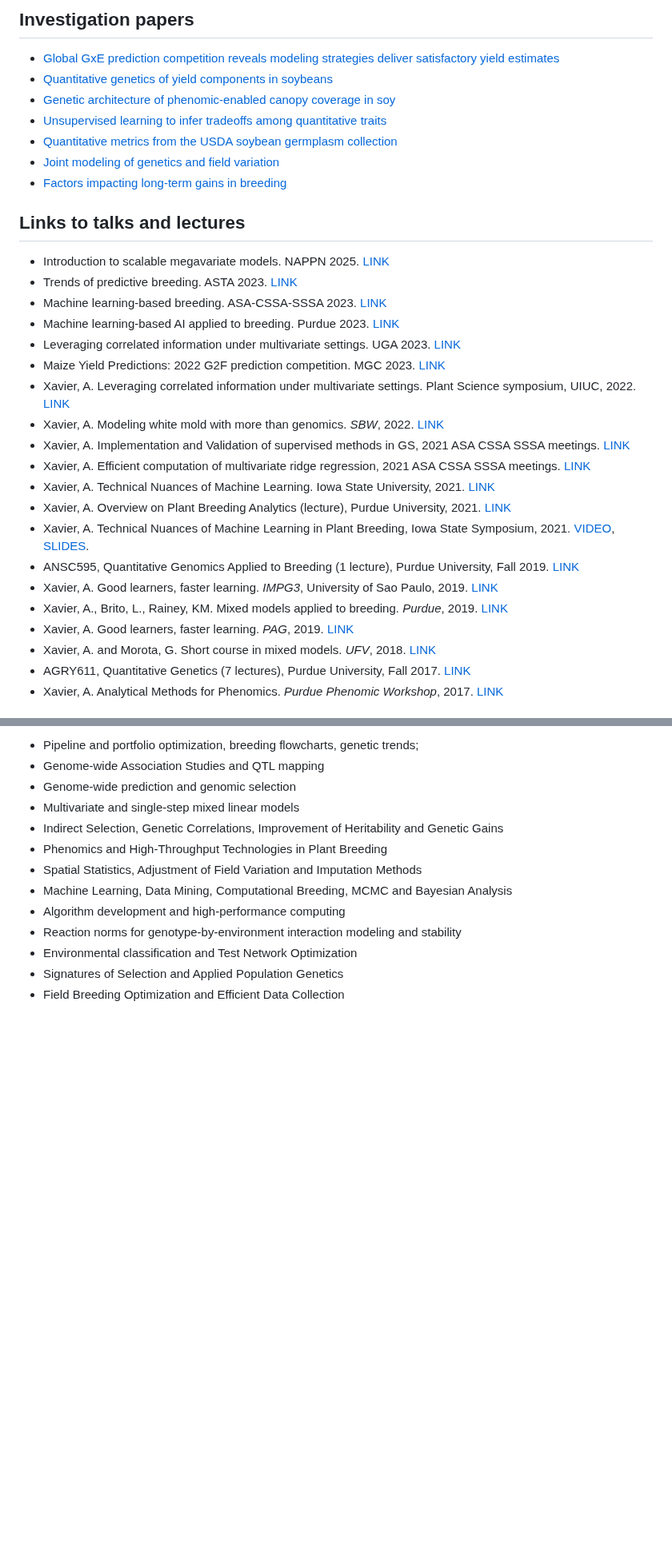
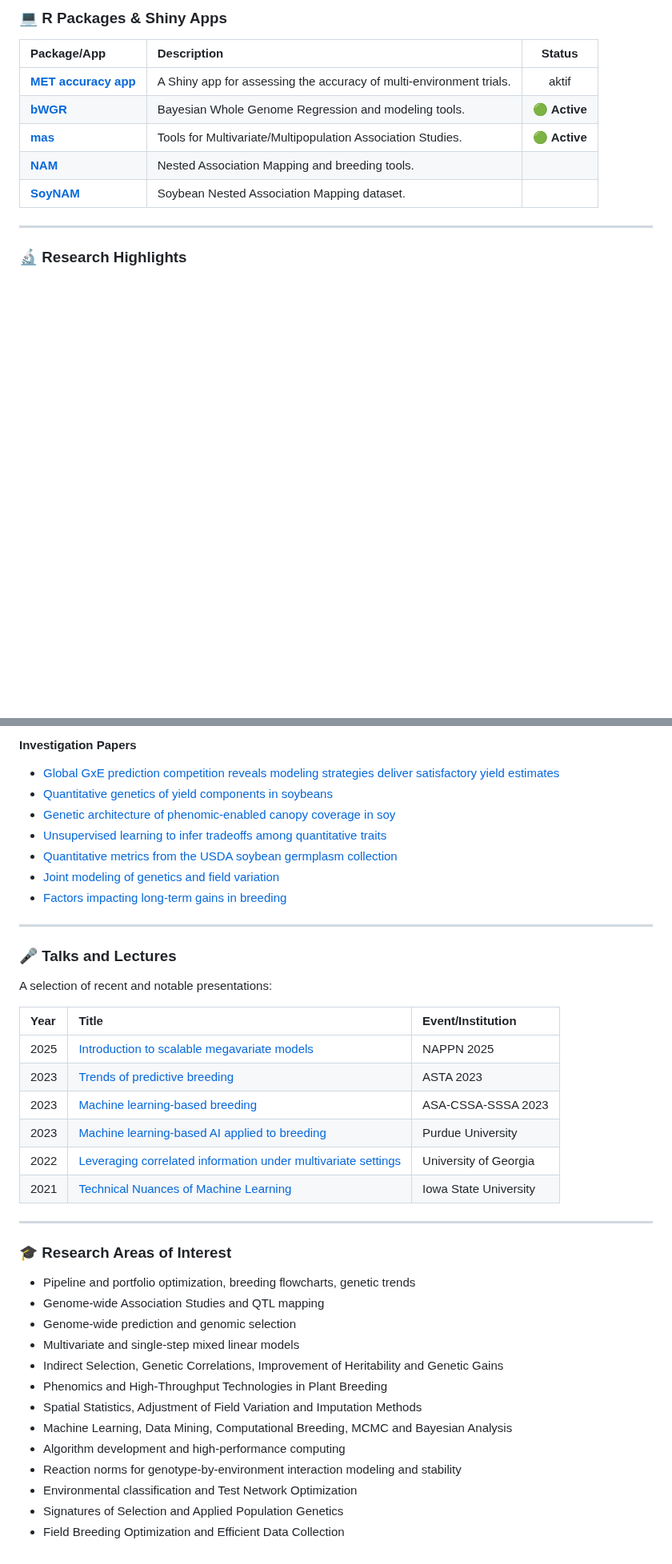
Before and after one commit to alenxav/alenxav.github.io, a Markdown page: README.md, 2 parts joined by grey strips. Shown at 80% size. Drawn GitHub-style; blank space fills up the shorter version.

```diff
--- a/README.md
+++ b/README.md
@@ -40,34 +27,15 @@
 
-## Investigation papers
+### 💻 R Packages & Shiny Apps
 
-+ [Global GxE prediction competition reveals modeling strategies deliver satisfactory yield estimates](https://academic.oup.com/genetics/article/229/2/iyae195/7906942)
-+ [Quantitative genetics of yield components in soybeans](https://doi.org/10.1534/g3.119.400896)
-+ [Genetic architecture of phenomic-enabled canopy coverage in soy](https://academic.oup.com/genetics/article/206/2/1081/6064267)
-+ [Unsupervised learning to infer tradeoffs among quantitative traits](https://link.springer.com/article/10.1007/s10681-017-1975-4)
-+ [Quantitative metrics from the USDA soybean germplasm collection](https://doi.org/10.1017/S1479262118000102)
-+ [Joint modeling of genetics and field variation](https://www.mdpi.com/2073-4395/11/7/1397)
-+ [Factors impacting long-term gains in breeding](https://www.frontiersin.org/journals/genetics/articles/10.3389/fgene.2021.637133/full)
+| Package/App | Description | Status |
+| :--- | :--- | :---: |
+| **[MET accuracy app](https://xaviera.shinyapps.io/Accuracy/)** | A Shiny app for assessing the accuracy of multi-environment trials. |  aktif |
+| **[bWGR](https://CRAN.R-project.org/package=bWGR)** | Bayesian Whole Genome Regression and modeling tools. | 🟢 **Active** |
+| **[mas](https://CRAN.R-project.org/package=mas)** | Tools for Multivariate/Multipopulation Association Studies. | 🟢 **Active** |
+| **[NAM](https://CRAN.R-project.org/package=NAM)** | Nested Association Mapping and breeding tools. |  |
+| **[SoyNAM](https://CRAN.R-project.org/package=SoyNAM)** | Soybean Nested Association Mapping dataset. |  |
 
-## Links to talks and lectures
+---
 
-+ Introduction to scalable megavariate models. NAPPN 2025. [LINK](https://github.com/alenxav/Lectures/blob/master/NAPPN_2025/NAPPN_2025.pdf)
-+ Trends of predictive breeding. ASTA 2023. [LINK](https://github.com/alenxav/Lectures/blob/master/ASTA_2023/AX_2023_ASTA.pdf)
-+ Machine learning-based breeding. ASA-CSSA-SSSA 2023. [LINK](https://github.com/alenxav/Lectures/blob/master/ASA_2023/AX_2023_ASA.pdf)
-+ Machine learning-based AI applied to breeding. Purdue 2023. [LINK](https://github.com/alenxav/Lectures/blob/master/Purdue_2023/AX_Purdue_2023.pdf)
-+ Leveraging correlated information under multivariate settings. UGA 2023. [LINK](https://github.com/alenxav/Lectures/blob/master/UGA_2023/AX_UGA_2023.11.05.pdf)
-+ Maize Yield Predictions: 2022 G2F prediction competition. MGC 2023. [LINK](https://github.com/alenxav/Lectures/blob/master/MGC_2023/AX_MGC_2023.03.15.pdf)
-+ Xavier, A. Leveraging correlated information under multivariate settings. Plant Science symposium, UIUC, 2022.  [LINK](https://github.com/alenxav/Lectures/blob/master/ASA_2021/AX_ASA2021_P1.pdf)
-+ Xavier, A. Modeling white mold with more than genomics. *SBW*, 2022. [LINK](https://github.com/alenxav/Lectures/blob/master/SBW_2022/AX_SBW2022.pdf)
-+ Xavier, A. Implementation and Validation of supervised methods in GS, 2021 ASA CSSA SSSA meetings. [LINK](https://github.com/alenxav/Lectures/blob/master/ASA_2021/AX_ASA2021_P1.pdf)
-+ Xavier, A. Efficient computation of multivariate ridge regression, 2021 ASA CSSA SSSA meetings. [LINK](https://github.com/alenxav/Lectures/blob/master/ASA_2021/AX_ASA2021_P2.pdf)
-+ Xavier, A. Technical Nuances of Machine Learning. Iowa State University, 2021. [LINK](https://www.youtube.com/watch?v=FigeoXVI1cM&feature=emb_imp_woyt)
-+ Xavier, A. Overview on Plant Breeding Analytics (lecture), Purdue University, 2021. [LINK](https://rpubs.com/alenxav/pbanalytics)
-+ Xavier, A. Technical Nuances of Machine Learning in Plant Breeding, Iowa State Symposium, 2021. [VIDEO](https://www.youtube.com/watch?v=FigeoXVI1cM&feature=emb_imp_woyt), [SLIDES](https://github.com/alenxav/Lectures/blob/master/ISU_2021/AX04022021_ISU_Symposium.pdf).
-+ ANSC595, Quantitative Genomics Applied to Breeding (1 lecture), Purdue University, Fall 2019. [LINK](https://github.com/alenxav/Lectures/tree/master/Purdue_2019)
-+ Xavier, A. Good learners, faster learning. *IMPG3*, University of Sao Paulo, 2019. [LINK](https://gvenck.github.io/1home.html)
-+ Xavier, A., Brito, L., Rainey, KM. Mixed models applied to breeding. *Purdue*, 2019. [LINK](http://rpubs.com/alenxav/purdue_mm)
-+ Xavier, A. Good learners, faster learning. *PAG*, 2019. [LINK](https://pag.confex.com/pag/xxvii/meetingapp.cgi/Paper/33034)
-+ Xavier, A. and Morota, G. Short course in mixed models. *UFV*, 2018. [LINK](https://github.com/alenxav/Lectures/upload)
-+ AGRY611, Quantitative Genetics (7 lectures), Purdue University, Fall 2017. [LINK](https://github.com/alenxav/Lectures/tree/master/Purdue_2017)
-+ Xavier, A. Analytical Methods for Phenomics. *Purdue Phenomic Workshop*, 2017. [LINK](https://github.com/alenxav/Lectures/blob/master/PhenomicWorkshop2017/AX_Phenomic2017.pdf)
+### 🔬 Research Highlights
 
@@ -75,14 +50,42 @@
 
-+ Pipeline and portfolio optimization, breeding flowcharts, genetic trends;
-+ Genome-wide Association Studies and QTL mapping
-+ Genome-wide prediction and genomic selection
-+ Multivariate and single-step mixed linear models
-+ Indirect Selection, Genetic Correlations, Improvement of Heritability and Genetic Gains
-+ Phenomics and High-Throughput Technologies in Plant Breeding
-+ Spatial Statistics, Adjustment of Field Variation and Imputation Methods
-+ Machine Learning, Data Mining, Computational Breeding, MCMC and Bayesian Analysis
-+ Algorithm development and high-performance computing
-+ Reaction norms for genotype-by-environment interaction modeling and stability
-+ Environmental classification and Test Network Optimization
-+ Signatures of Selection and Applied Population Genetics
-+ Field Breeding Optimization and Efficient Data Collection
+#### Investigation Papers
+*   [Global GxE prediction competition reveals modeling strategies deliver satisfactory yield estimates](https://academic.oup.com/genetics/article/229/2/iyae195/7906942)
+*   [Quantitative genetics of yield components in soybeans](https://doi.org/10.1534/g3.119.400896)
+*   [Genetic architecture of phenomic-enabled canopy coverage in soy](https://academic.oup.com/genetics/article/206/2/1081/6064267)
+*   [Unsupervised learning to infer tradeoffs among quantitative traits](https://link.springer.com/article/10.1007/s10681-017-1975-4)
+*   [Quantitative metrics from the USDA soybean germplasm collection](https://doi.org/10.1017/S1479262118000102)
+*   [Joint modeling of genetics and field variation](https://www.mdpi.com/2073-4395/11/7/1397)
+*   [Factors impacting long-term gains in breeding](https://www.frontiersin.org/journals/genetics/articles/10.3389/fgene.2021.637133/full)
+
+---
+
+### 🎤 Talks and Lectures
+
+A selection of recent and notable presentations:
+
+| Year | Title | Event/Institution |
+| :--- | :--- | :--- |
+| 2025 | [Introduction to scalable megavariate models](https://github.com/alenxav/Lectures/blob/master/NAPPN_2025/NAPPN_2025.pdf) | NAPPN 2025 |
+| 2023 | [Trends of predictive breeding](https://github.com/alenxav/Lectures/blob/master/ASTA_2023/AX_2023_ASTA.pdf) | ASTA 2023 |
+| 2023 | [Machine learning-based breeding](https://github.com/alenxav/Lectures/blob/master/ASA_2023/AX_2023_ASA.pdf) | ASA-CSSA-SSSA 2023 |
+| 2023 | [Machine learning-based AI applied to breeding](https://github.com/alenxav/Lectures/blob/master/Purdue_2023/AX_Purdue_2023.pdf) | Purdue University |
+| 2022 | [Leveraging correlated information under multivariate settings](https://github.com/alenxav/Lectures/blob/master/UGA_2023/AX_UGA_2023.11.05.pdf) | University of Georgia |
+| 2021 | [Technical Nuances of Machine Learning](https://www.youtube.com/watch?v=FigeoXVI1cM&feature=emb_imp_woyt) | Iowa State University |
+
+---
+
+### 🎓 Research Areas of Interest
+
+*   Pipeline and portfolio optimization, breeding flowcharts, genetic trends
+*   Genome-wide Association Studies and QTL mapping
+*   Genome-wide prediction and genomic selection
+*   Multivariate and single-step mixed linear models
+*   Indirect Selection, Genetic Correlations, Improvement of Heritability and Genetic Gains
+*   Phenomics and High-Throughput Technologies in Plant Breeding
+*   Spatial Statistics, Adjustment of Field Variation and Imputation Methods
+*   Machine Learning, Data Mining, Computational Breeding, MCMC and Bayesian Analysis
+*   Algorithm development and high-performance computing
+*   Reaction norms for genotype-by-environment interaction modeling and stability
+*   Environmental classification and Test Network Optimization
+*   Signatures of Selection and Applied Population Genetics
+*   Field Breeding Optimization and Efficient Data Collection
```
Also changed, not shown: other parts of README.md (+25 -31 lines).
